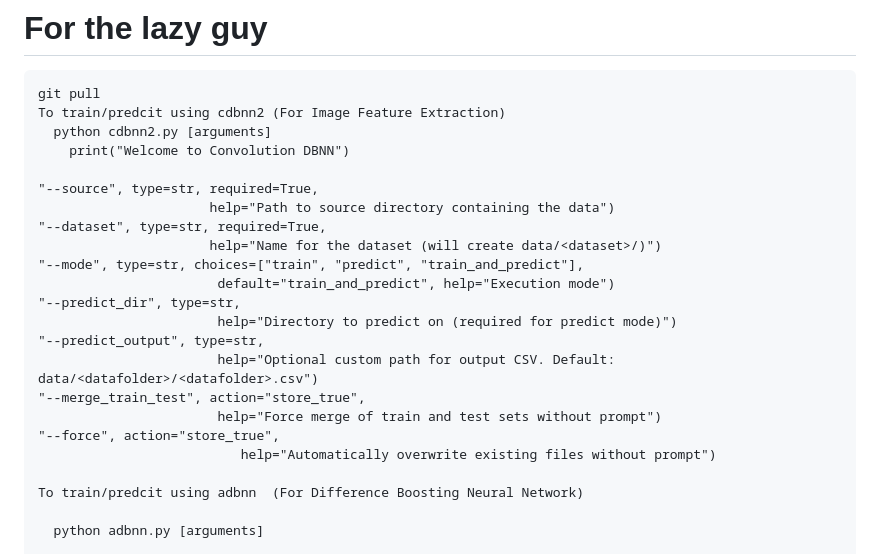
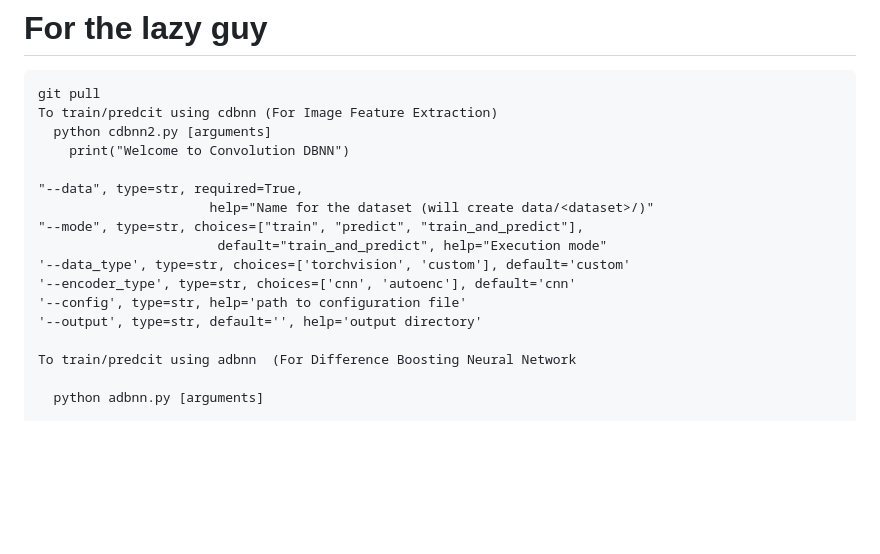
Before and after one commit to sajeethphilip/IDBNN, a Markdown page: README.md, the part around the change. Rendered like a GitHub page; blank space fills up the shorter version.

````diff
--- a/README.md
+++ b/README.md
@@ -1,26 +1,20 @@
 # For the lazy guy
 ```
 git pull
-To train/predcit using cdbnn2 (For Image Feature Extraction)
+To train/predcit using cdbnn (For Image Feature Extraction)
   python cdbnn2.py [arguments]
     print("Welcome to Convolution DBNN")
 
-"--source", type=str, required=True,
-                      help="Path to source directory containing the data")
-"--dataset", type=str, required=True,
-                      help="Name for the dataset (will create data/<dataset>/)")
+"--data", type=str, required=True,
+                      help="Name for the dataset (will create data/<dataset>/)"
 "--mode", type=str, choices=["train", "predict", "train_and_predict"],
-                       default="train_and_predict", help="Execution mode")
-"--predict_dir", type=str,
-                       help="Directory to predict on (required for predict mode)")
-"--predict_output", type=str,
-                       help="Optional custom path for output CSV. Default: data/<datafolder>/<datafolder>.csv")
-"--merge_train_test", action="store_true",
-                       help="Force merge of train and test sets without prompt")
-"--force", action="store_true",
-                          help="Automatically overwrite existing files without prompt")
+                       default="train_and_predict", help="Execution mode"
+'--data_type', type=str, choices=['torchvision', 'custom'], default='custom'
+'--encoder_type', type=str, choices=['cnn', 'autoenc'], default='cnn'
+'--config', type=str, help='path to configuration file'
+'--output', type=str, default='', help='output directory'
 
-To train/predcit using adbnn  (For Difference Boosting Neural Network)
+To train/predcit using adbnn  (For Difference Boosting Neural Network
 
   python adbnn.py [arguments]
 
````
